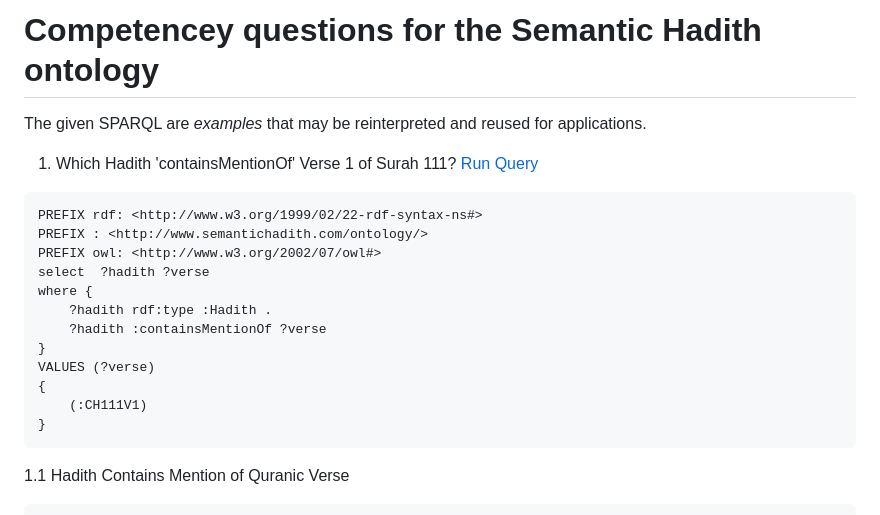
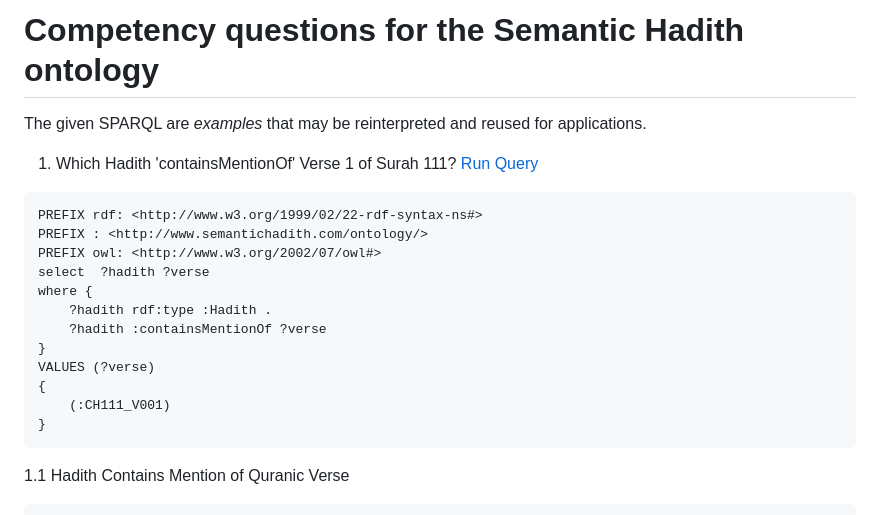
Before and after one commit to A-Kamran/SemanticHadithKG, a Markdown page: Competency Questions and SPARQL Queries.md, the part around the change. Drawn GitHub-style.

````diff
--- a/Competency Questions and SPARQL Queries.md
+++ b/Competency Questions and SPARQL Queries.md
@@ -1,4 +1,4 @@
-# Competencey questions for the Semantic Hadith ontology
+# Competency questions for the Semantic Hadith ontology
 
 The given SPARQL are _examples_ that may be reinterpreted and reused for applications.
 
@@ -15,7 +15,7 @@ where {
 }
 VALUES (?verse)
 {
-    (:CH111V1)
+    (:CH111_V001)
 }
 ```
 
````
